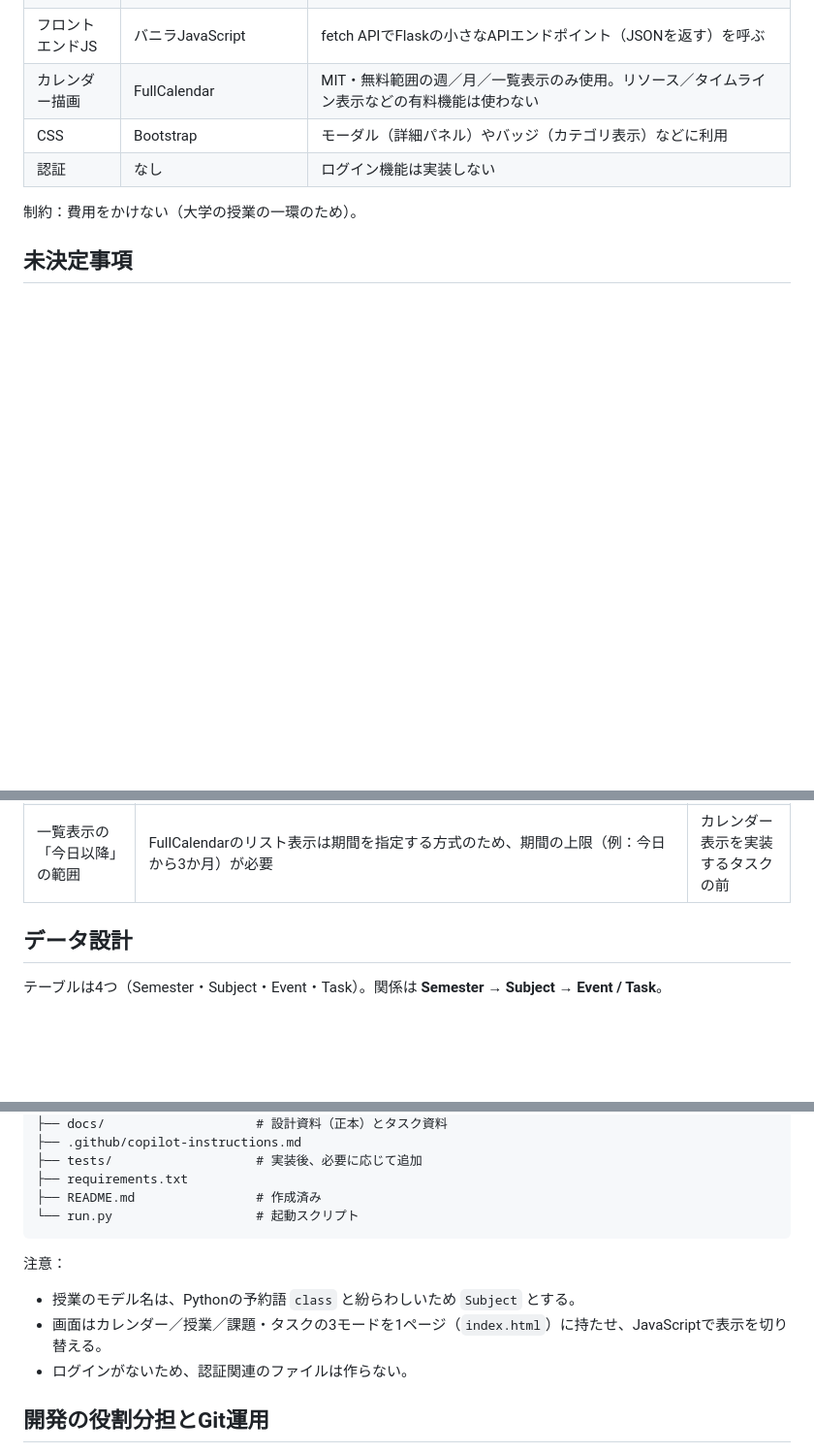
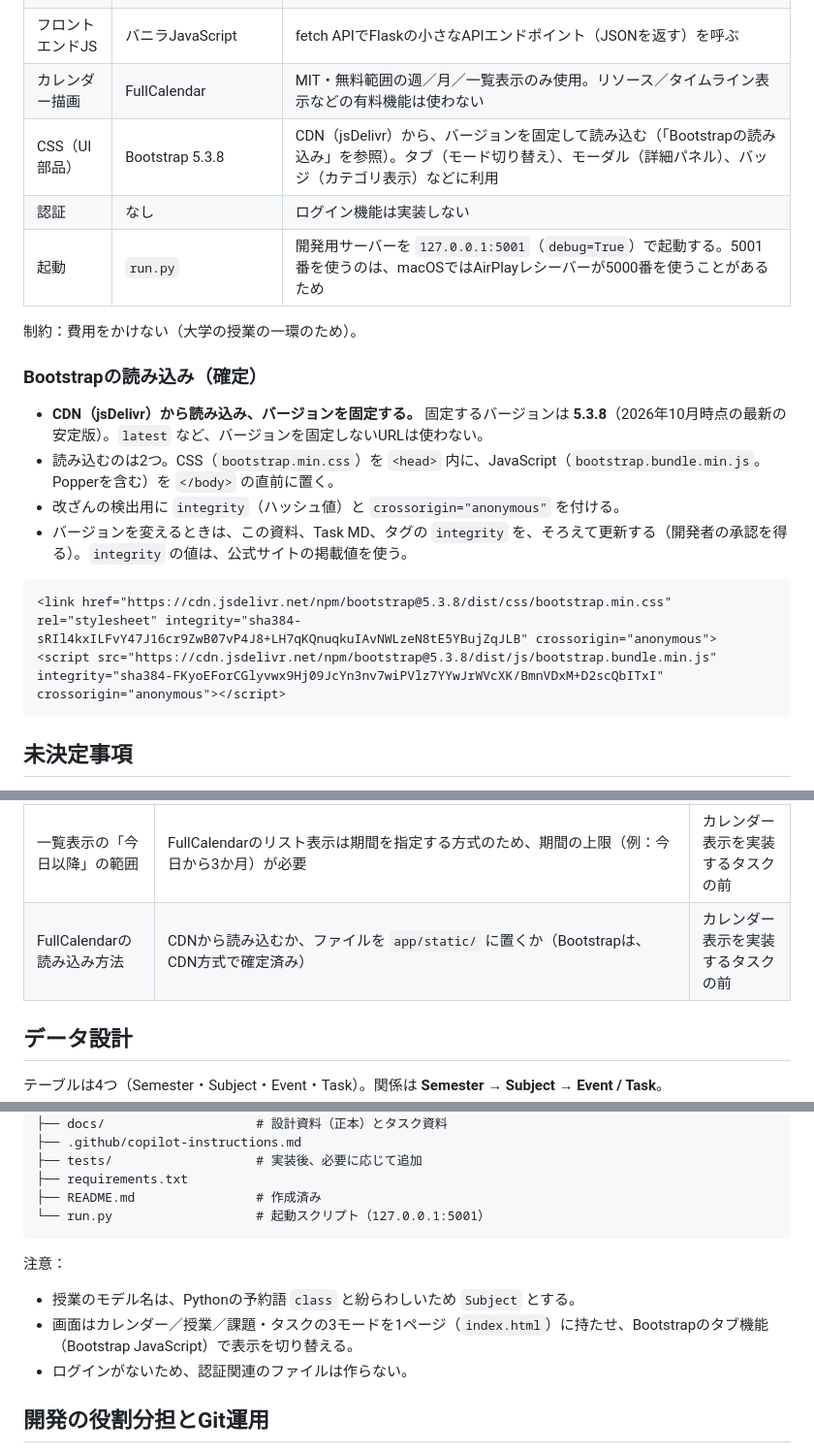
Before and after one commit to kousei-nitta/schedule_app, a Markdown page: docs/architecture.md, 3 parts joined by grey strips. Shown at 97% size. Rendered like a GitHub page; blank space fills up the shorter version.

Commit message:
docs: Task 002を追加、Task002で決定した内容を元にして設計資料の追記

````diff
--- a/docs/architecture.md
+++ b/docs/architecture.md
@@ -13,10 +13,22 @@
 | テンプレート | Jinja2（Flask標準） | |
 | フロントエンドJS | バニラJavaScript | fetch APIでFlaskの小さなAPIエンドポイント（JSONを返す）を呼ぶ |
 | カレンダー描画 | FullCalendar | MIT・無料範囲の週／月／一覧表示のみ使用。リソース／タイムライン表示などの有料機能は使わない |
-| CSS | Bootstrap | モーダル（詳細パネル）やバッジ（カテゴリ表示）などに利用 |
+| CSS（UI部品） | Bootstrap 5.3.8 | CDN（jsDelivr）から、バージョンを固定して読み込む（「Bootstrapの読み込み」を参照）。タブ（モード切り替え）、モーダル（詳細パネル）、バッジ（カテゴリ表示）などに利用 |
 | 認証 | なし | ログイン機能は実装しない |
+| 起動 | `run.py` | 開発用サーバーを `127.0.0.1:5001`（`debug=True`）で起動する。5001番を使うのは、macOSではAirPlayレシーバーが5000番を使うことがあるため |
 
 制約：費用をかけない（大学の授業の一環のため）。
+
+### Bootstrapの読み込み（確定）
+- **CDN（jsDelivr）から読み込み、バージョンを固定する。** 固定するバージョンは **5.3.8**（2026年10月時点の最新の安定版）。`latest` など、バージョンを固定しないURLは使わない。
+- 読み込むのは2つ。CSS（`bootstrap.min.css`）を `<head>` 内に、JavaScript（`bootstrap.bundle.min.js`。Popperを含む）を `</body>` の直前に置く。
+- 改ざんの検出用に `integrity`（ハッシュ値）と `crossorigin="anonymous"` を付ける。
+- バージョンを変えるときは、この資料、Task MD、タグの `integrity` を、そろえて更新する（開発者の承認を得る）。`integrity` の値は、公式サイトの掲載値を使う。
+
+```html
+<link href="https://cdn.jsdelivr.net/npm/bootstrap@5.3.8/dist/css/bootstrap.min.css" rel="stylesheet" integrity="sha384-sRIl4kxILFvY47J16cr9ZwB07vP4J8+LH7qKQnuqkuIAvNWLzeN8tE5YBujZqJLB" crossorigin="anonymous">
+<script src="https://cdn.jsdelivr.net/npm/bootstrap@5.3.8/dist/js/bootstrap.bundle.min.js" integrity="sha384-FKyoEForCGlyvwx9Hj09JcYn3nv7wiPVlz7YYwJrWVcXK/BmnVDxM+D2scQbITxI" crossorigin="anonymous"></script>
+```
 
 ## 未決定事項
 現時点で決まっていない事項の一覧。**実装側（Copilot）は、これらを自分の判断で決めない。** 該当する実装に入る前に、開発者（Koma）が決定し、このファイルを更新する。いずれもTask 001の実装には影響しない。
@@ -30,6 +42,7 @@
 | 学期名の決め方 | `Semester.name` を開発者が入力するのか、「前期／後期」から選ぶのか、期間から自動で付けるのか | 授業モードを実装するタスクの前 |
 | 学期の変更・削除時の扱い | 学期の期間を修正したときのEventの作り直し、学期を削除したときの授業・Event・Taskの扱い、授業の所属学期の付け替え | 授業モードの編集・削除を実装するタスクの前 |
 | 一覧表示の「今日以降」の範囲 | FullCalendarのリスト表示は期間を指定する方式のため、期間の上限（例：今日から3か月）が必要 | カレンダー表示を実装するタスクの前 |
+| FullCalendarの読み込み方法 | CDNから読み込むか、ファイルを `app/static/` に置くか（Bootstrapは、CDN方式で確定済み） | カレンダー表示を実装するタスクの前 |
 
 ## データ設計
 テーブルは4つ（Semester・Subject・Event・Task）。関係は **Semester → Subject → Event / Task**。
@@ -205,12 +219,12 @@ schedule_app/
 ├── tests/                   # 実装後、必要に応じて追加
 ├── requirements.txt
 ├── README.md                # 作成済み
-└── run.py                   # 起動スクリプト
+└── run.py                   # 起動スクリプト（127.0.0.1:5001）
 ```
 
 注意：
 - 授業のモデル名は、Pythonの予約語 `class` と紛らわしいため `Subject` とする。
-- 画面はカレンダー／授業／課題・タスクの3モードを1ページ（`index.html`）に持たせ、JavaScriptで表示を切り替える。
+- 画面はカレンダー／授業／課題・タスクの3モードを1ページ（`index.html`）に持たせ、Bootstrapのタブ機能（Bootstrap JavaScript）で表示を切り替える。
 - ログインがないため、認証関連のファイルは作らない。
 
 ## 開発の役割分担とGit運用
````
Also changed, not shown: other parts of docs/architecture.md (+1 -0 lines), docs/tasks/002_ui_foundation.md (added, +100 -0 lines).
